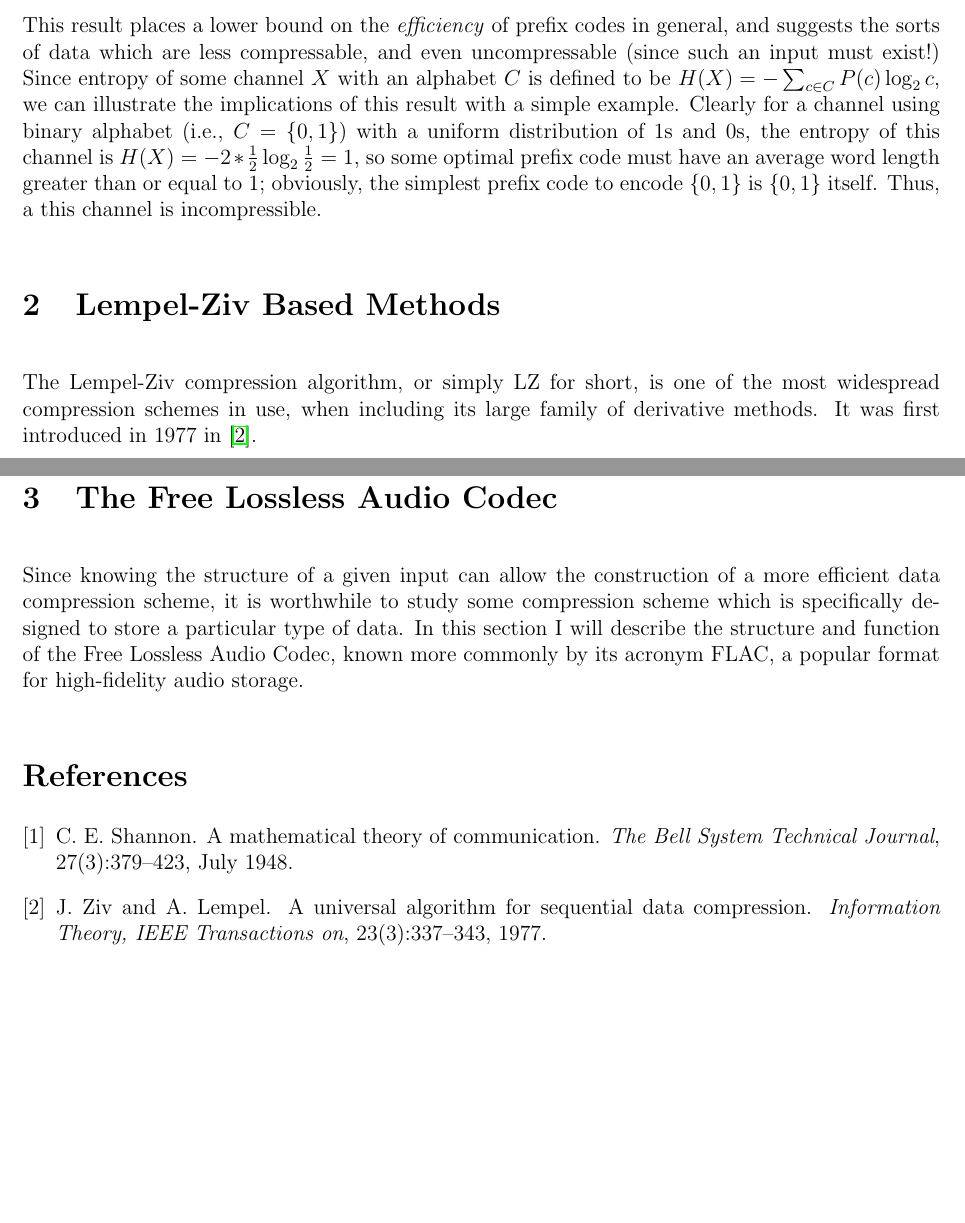
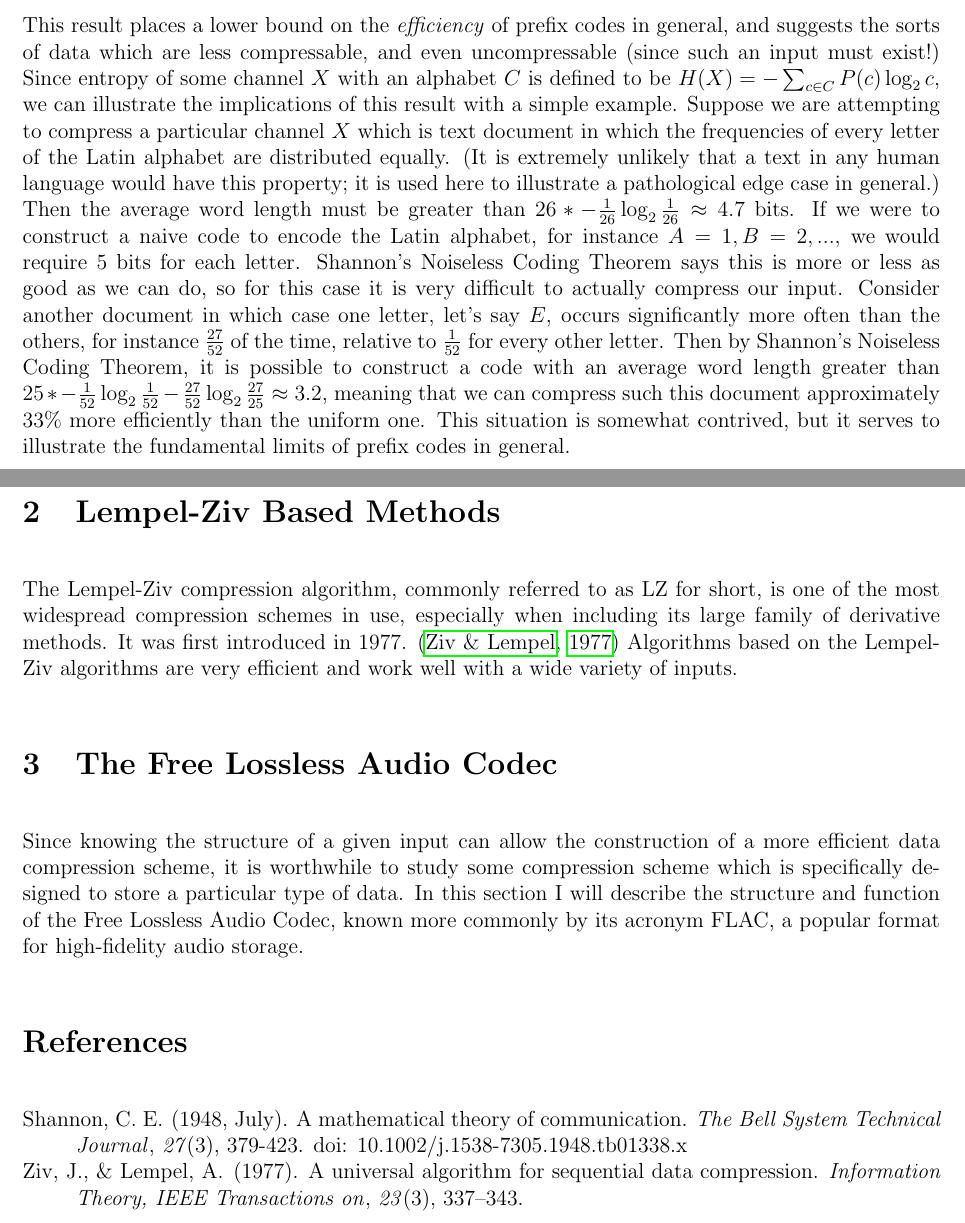
Before and after one commit to jackstanek/5251-final-paper, a LaTeX document (paper.tex): two parts of pages 2 and 3 of 3, joined at a grey line, cut so that both start at the same text, the shorter picture padded with empty space. Compiled offline with pdfLaTeX.

Commit message:
Progress on paper lol

```diff
--- a/paper.tex
+++ b/paper.tex
@@ -6,6 +6,7 @@
 \usepackage{amssymb, amsmath, amsthm, amsfonts}
 \usepackage{tikz}
 \usepackage[pdfusetitle]{hyperref}
+\usepackage{apacite}
 
 \textwidth = 7 in
 \textheight = 9.5 in
@@ -117,20 +118,36 @@ compressable, and even uncompressable (since such an input must
 exist!) Since entropy of some channel $X$ with an alphabet $C$ is
 defined to be $H(X) = -\sum_{c \in C} P(c)\log_2{c}$, we can
 illustrate the implications of this result with a simple
-example. Clearly for a channel using binary alphabet (i.e.,
-$C = \{0, 1\}$) with a uniform distribution of 1s and 0s, the entropy
-of this channel is $H(X) = -2 * \frac{1}{2}\log_2{\frac{1}{2}} = 1$,
-so some optimal prefix code must have an average word length greater
-than or equal to 1; obviously, the simplest prefix code to encode
-$\{0, 1\}$ is $\{0, 1\}$ itself. Thus, a this channel is
-incompressible.
+example. Suppose we are attempting to compress a particular channel
+$X$ which is text document in which the frequencies of every letter of
+the Latin alphabet are distributed equally. (It is extremely unlikely
+that a text in any human language would have this property; it is used
+here to illustrate a pathological edge case in general.) Then the
+average word length must be greater than
+$26 * -\frac{1}{26} \log_2{\frac{1}{26}} \approx 4.7$ bits. If we were
+to construct a naive code to encode the Latin alphabet, for instance
+$A=1, B=2,...$, we would require 5 bits for each letter. Shannon's
+Noiseless Coding Theorem says this is more or less as good as we can
+do, so for this case it is very difficult to actually compress our
+input. Consider another document in which case one letter, let's say
+$E$, occurs significantly more often than the others, for instance
+$\frac{27}{52}$ of the time, relative to $\frac{1}{52}$ for every
+other letter. Then by Shannon's Noiseless Coding Theorem, it is
+possible to construct a code with an average word length greater than
+$25 * -\frac{1}{52} \log_2{\frac{1}{52}} - \frac{27}{52}
+\log_2{\frac{27}{25}} \approx 3.2$, meaning that we can compress such
+this document approximately $33\%$ more efficiently than the uniform
+one. This situation is somewhat contrived, but it serves to illustrate
+the fundamental limits of prefix codes in general.
 
 \section{Lempel-Ziv Based Methods}
 
-The Lempel-Ziv compression algorithm, or simply LZ for short, is one
-of the most widespread compression schemes in use, when including its
-large family of derivative methods. It was first introduced in 1977 in
-\cite{LempelZiv}.
+The Lempel-Ziv compression algorithm, commonly referred to as LZ for
+short, is one of the most widespread compression schemes in use,
+especially when including its large family of derivative methods. It
+was first introduced in 1977. \cite{LempelZiv} Algorithms based on
+the Lempel-Ziv algorithms are very efficient and work well with a wide
+variety of inputs.
 
 \section{The Free Lossless Audio Codec}
 
```
Also changed, not shown: paper.tex (4 more changed lines).
